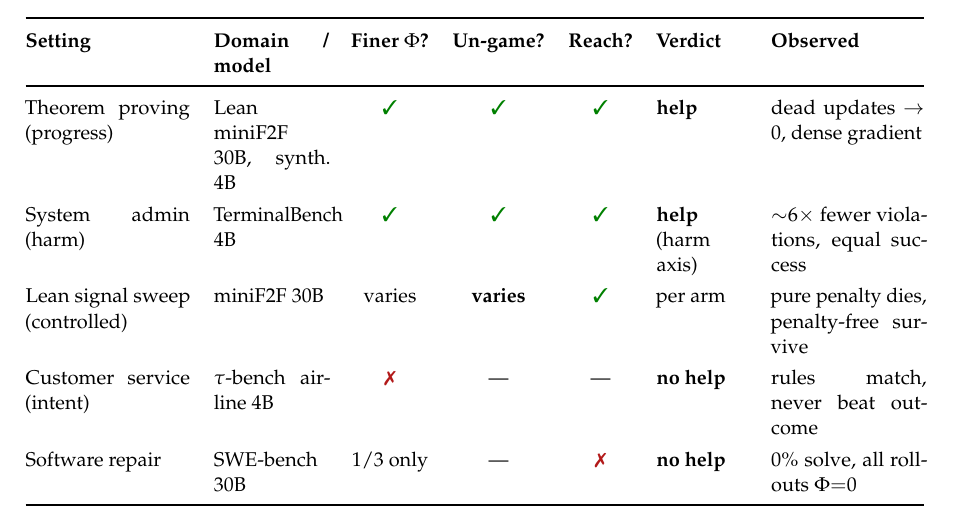
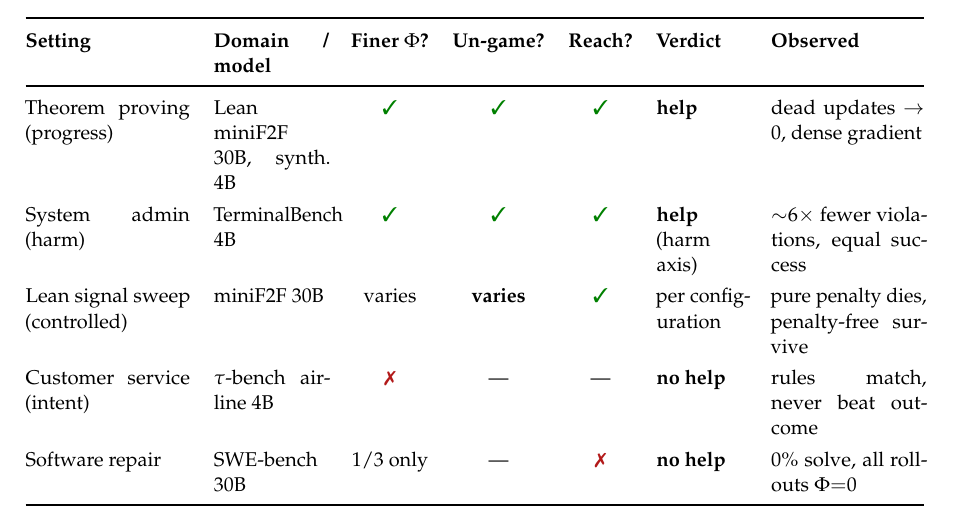
Before and after one commit to 19PINE-AI/rlvp, a LaTeX paper (paper/paper.tex, which reads paper/table_settings.tex): part of page 31 of 31, cut so that both start at the same text. Compiled offline with pdfLaTeX.

Commit message:
Paper: update terminology in tables and recompile pdf with new figures

```diff
--- a/paper/table_settings.tex
+++ b/paper/table_settings.tex
@@ -10,7 +10,7 @@
 \midrule
 Theorem proving (progress) & Lean miniF2F 30B, synth.\ 4B & \cmark & \cmark & \cmark & \textbf{help} & dead updates $\to 0$, dense gradient \\
 System admin (harm) & TerminalBench 4B & \cmark & \cmark & \cmark & \textbf{help} (harm axis) & $\sim$6$\times$ fewer violations, equal success \\
-Lean signal sweep (controlled) & miniF2F 30B & varies & \textbf{varies} & \cmark & per arm & pure penalty dies, penalty-free survive \\
+Lean signal sweep (controlled) & miniF2F 30B & varies & \textbf{varies} & \cmark & per configuration & pure penalty dies, penalty-free survive \\
 Customer service (intent) & $\tau$-bench airline 4B & \xmark & --- & --- & \textbf{no help} & rules match, never beat outcome \\
 Software repair & SWE-bench 30B & 1/3 only & --- & \xmark & \textbf{no help} & $0\%$ solve, all rollouts $\Phi{=}0$ \\
 \bottomrule
```
Also changed, not shown: paper/paper.pdf.
